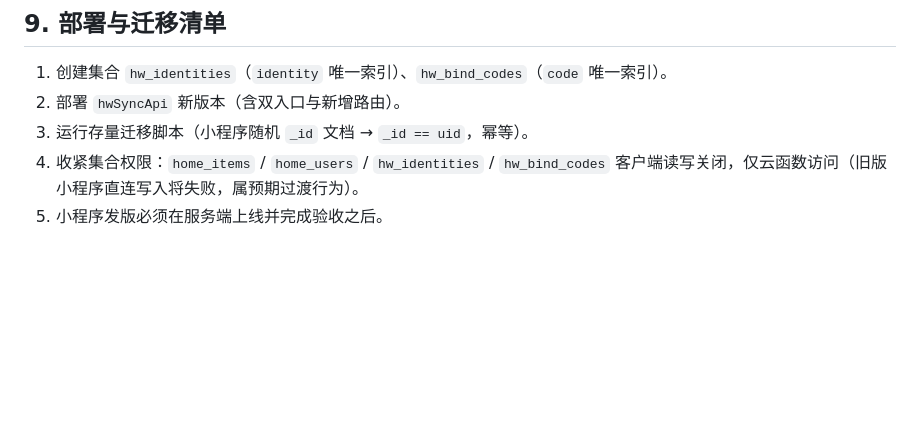
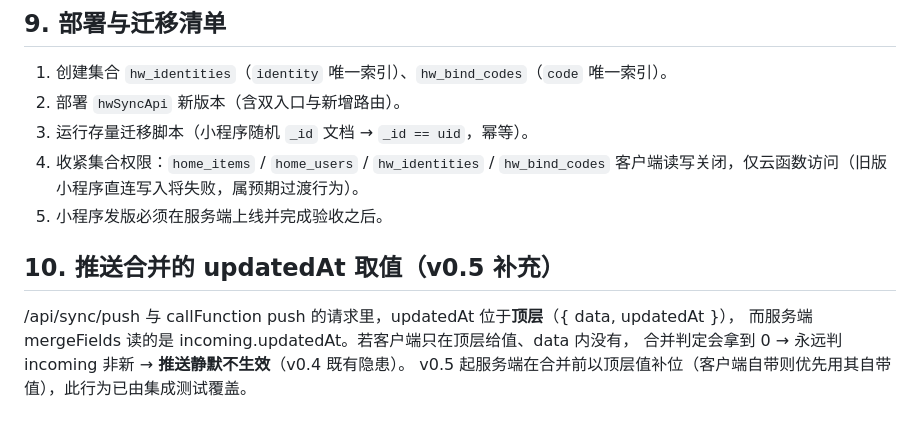
Before and after one commit to scriptsmay/home-workbench, a Markdown page: docs/v0.5-api-design.md, the part around the change. GitHub-like rendering; blank space fills up the shorter version.

Commit message:
docs(v0.5): 补充推送 updatedAt 顶层取值与合并补位说明

```diff
--- a/docs/v0.5-api-design.md
+++ b/docs/v0.5-api-design.md
@@ -185,3 +185,10 @@ Web    ──HTTPS /api/*（HTTP 网关）────────────
 3. 运行存量迁移脚本（小程序随机 `_id` 文档 → `_id == uid`，幂等）。
 4. 收紧集合权限：`home_items` / `home_users` / `hw_identities` / `hw_bind_codes` 客户端读写关闭，仅云函数访问（旧版小程序直连写入将失败，属预期过渡行为）。
 5. 小程序发版必须在服务端上线并完成验收之后。
+
+## 10. 推送合并的 updatedAt 取值（v0.5 补充）
+
+/api/sync/push 与 callFunction push 的请求里，updatedAt 位于**顶层**（{ data, updatedAt }），
+而服务端 mergeFields 读的是 incoming.updatedAt。若客户端只在顶层给值、data 内没有，
+合并判定会拿到 0 → 永远判 incoming 非新 → **推送静默不生效**（v0.4 既有隐患）。
+v0.5 起服务端在合并前以顶层值补位（客户端自带则优先用其自带值），此行为已由集成测试覆盖。
```
